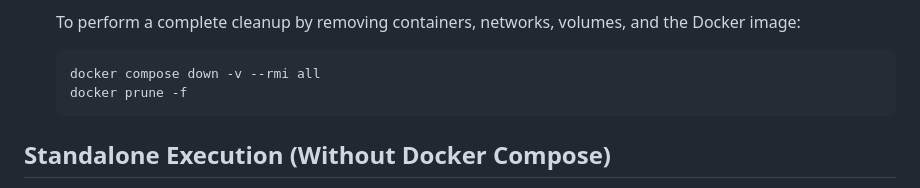
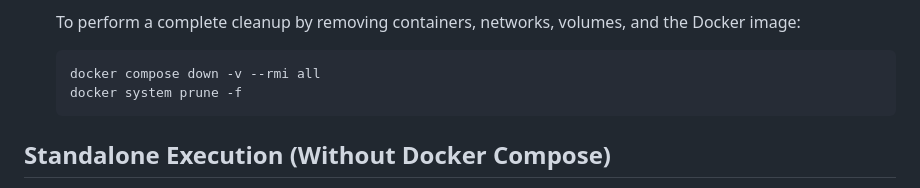
Before and after one commit to taiwanese-eirin/flask_file_upload_server, a Markdown page: README.md, the part around the change. Rendered like a GitHub page.

Commit message:
Fix `docker system prune` command

````diff
--- a/README.md
+++ b/README.md
@@ -56,7 +56,7 @@ Ensure you have Docker and Docker Compose installed on your system.
     To perform a complete cleanup by removing containers, networks, volumes, and the Docker image:
     ```
     docker compose down -v --rmi all
-    docker prune -f
+    docker system prune -f
     ```
 ## Standalone Execution (Without Docker Compose)
 
````
